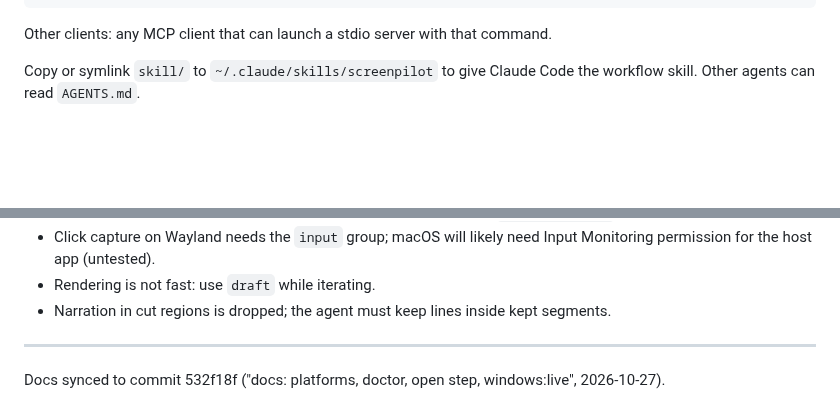
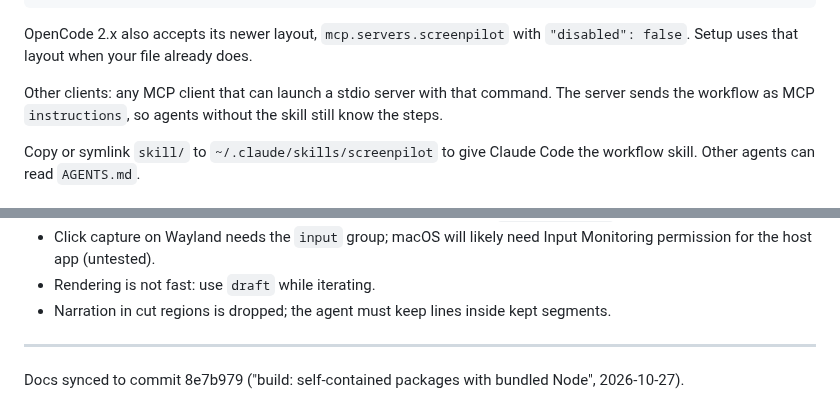
Before and after one commit to MohamedEslam04/screenpilot, a Markdown page: README.md, 2 parts joined by grey strips. GitHub-like rendering; blank space fills up the shorter version.

````diff
--- a/README.md
+++ b/README.md
@@ -84,7 +115,9 @@ OpenCode (`opencode.json`):
 }
 ```
 
-Other clients: any MCP client that can launch a stdio server with that command.
+OpenCode 2.x also accepts its newer layout, `mcp.servers.screenpilot` with `"disabled": false`. Setup uses that layout when your file already does.
+
+Other clients: any MCP client that can launch a stdio server with that command. The server sends the workflow as MCP `instructions`, so agents without the skill still know the steps.
 
 Copy or symlink `skill/` to `~/.claude/skills/screenpilot` to give Claude Code the workflow skill. Other agents can read `AGENTS.md`.
 
@@ -232,4 +265,4 @@ CI: GitHub Actions. `.github/workflows/ci.yml` (Linux: typecheck, tests, build)
 
 ---
 
-Docs synced to commit 532f18f ("docs: platforms, doctor, open step, windows:live", 2026-10-27).
+Docs synced to commit 8e7b979 ("build: self-contained packages with bundled Node", 2026-10-27).
````
Also changed, not shown: other parts of README.md (+33 -2 lines), AGENTS.md (+1 -0 lines).
